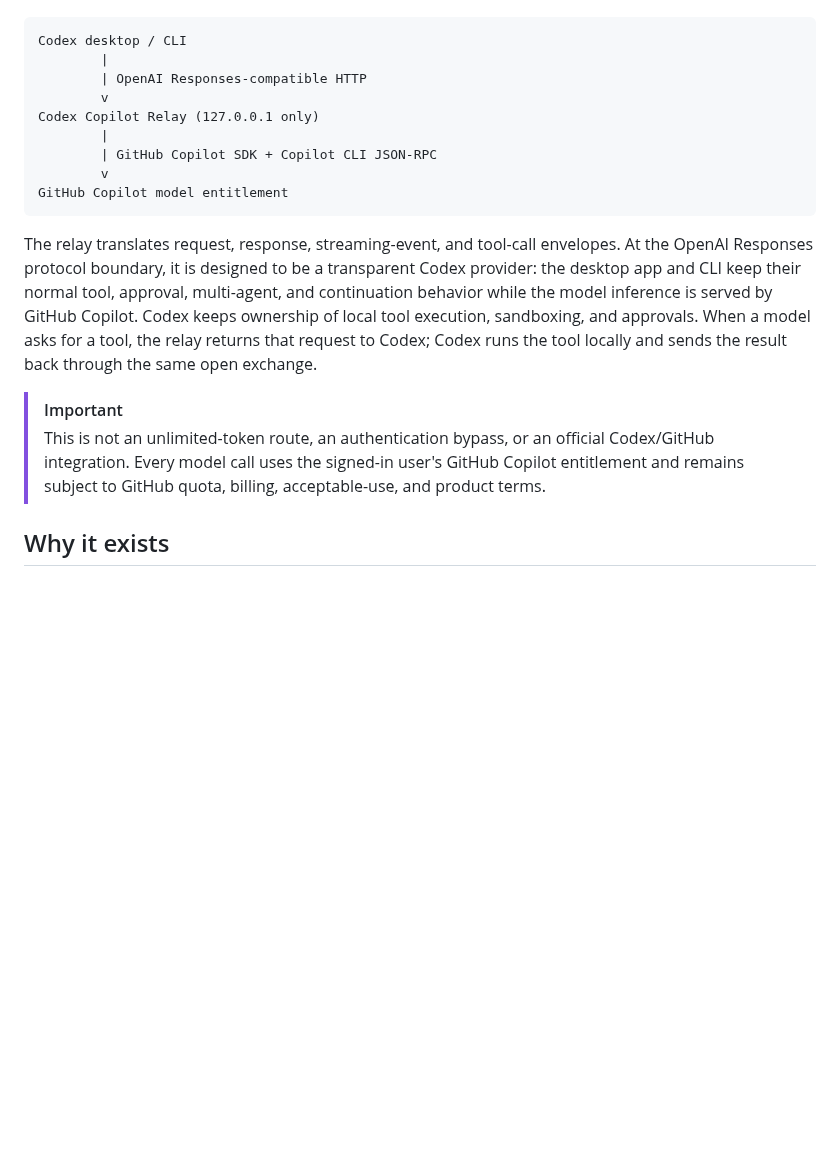
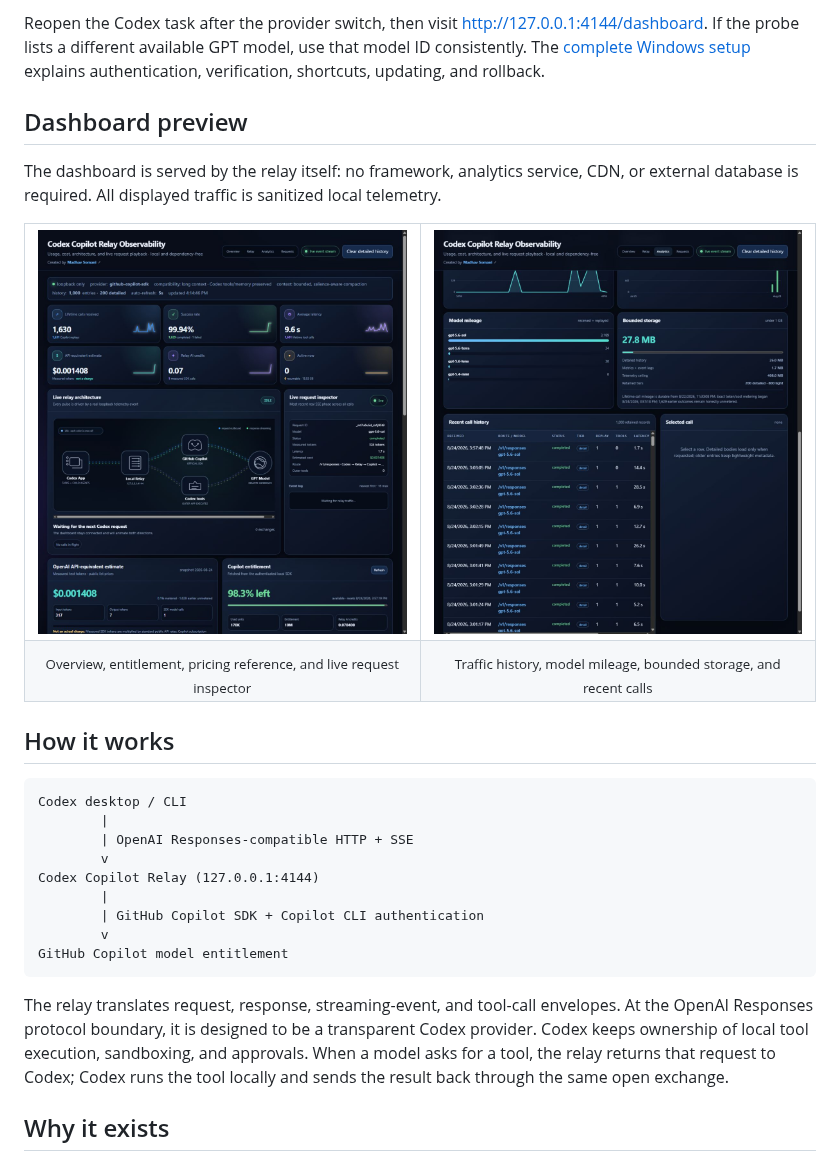
Before and after one commit to madhavsomani/codex-copilot-relay, a Markdown page: README.md, the part around one of its changes. Drawn GitHub-style; pictures changed too: docs/images/dashboard-analytics.png (added), docs/images/dashboard-overview.png (added); blank space fills up the shorter version.

Commit message:
docs: add public dashboard showcase

````diff
--- a/README.md
+++ b/README.md
@@ -5,30 +68,45 @@ official GitHub Copilot SDK as a custom model provider.
+Reopen the Codex task after the provider switch, then visit
+<http://127.0.0.1:4144/dashboard>. If the probe lists a different available GPT
+model, use that model ID consistently. The [complete Windows setup](#windows-complete-setup)
+explains authentication, verification, shortcuts, updating, and rollback.
+
+## Dashboard preview
+
+The dashboard is served by the relay itself: no framework, analytics service,
+CDN, or external database is required. All displayed traffic is sanitized local
+telemetry.
+
+<table>
+  <tr>
+    <td width="50%"><img src="docs/images/dashboard-overview.png" alt="Relay overview with lifetime calls, success rate, latency, estimated API-equivalent cost, Copilot credits, entitlement, and architecture" /></td>
+    <td width="50%"><img src="docs/images/dashboard-analytics.png" alt="Relay analytics with traffic charts, model mileage, bounded storage, and recent call history" /></td>
+  </tr>
+  <tr>
+    <td align="center"><sub>Overview, entitlement, pricing reference, and live request inspector</sub></td>
+    <td align="center"><sub>Traffic history, model mileage, bounded storage, and recent calls</sub></td>
+  </tr>
+</table>
+
+## How it works
 
 ```text
 Codex desktop / CLI
         |
-        | OpenAI Responses-compatible HTTP
+        | OpenAI Responses-compatible HTTP + SSE
         v
-Codex Copilot Relay (127.0.0.1 only)
+Codex Copilot Relay (127.0.0.1:4144)
         |
-        | GitHub Copilot SDK + Copilot CLI JSON-RPC
+        | GitHub Copilot SDK + Copilot CLI authentication
         v
 GitHub Copilot model entitlement
 ```
 
 The relay translates request, response, streaming-event, and tool-call
 envelopes. At the OpenAI Responses protocol boundary, it is designed to be a
-transparent Codex provider: the desktop app and CLI keep their normal tool,
-approval, multi-agent, and continuation behavior while the model inference is
-served by GitHub Copilot. Codex keeps ownership of local tool execution,
+transparent Codex provider. Codex keeps ownership of local tool execution,
 sandboxing, and approvals. When a model asks for a tool, the relay returns that
 request to Codex; Codex runs the tool locally and sends the result back through
 the same open exchange.
-
-> [!IMPORTANT]
-> This is not an unlimited-token route, an authentication bypass, or an
-> official Codex/GitHub integration. Every model call uses the signed-in user's
-> GitHub Copilot entitlement and remains subject to GitHub quota, billing,
-> acceptable-use, and product terms.
 
 ## Why it exists
 
````
Also changed, not shown: other parts of README.md (+65 -2 lines), docs/images/dashboard-live-concurrency.png (added).
